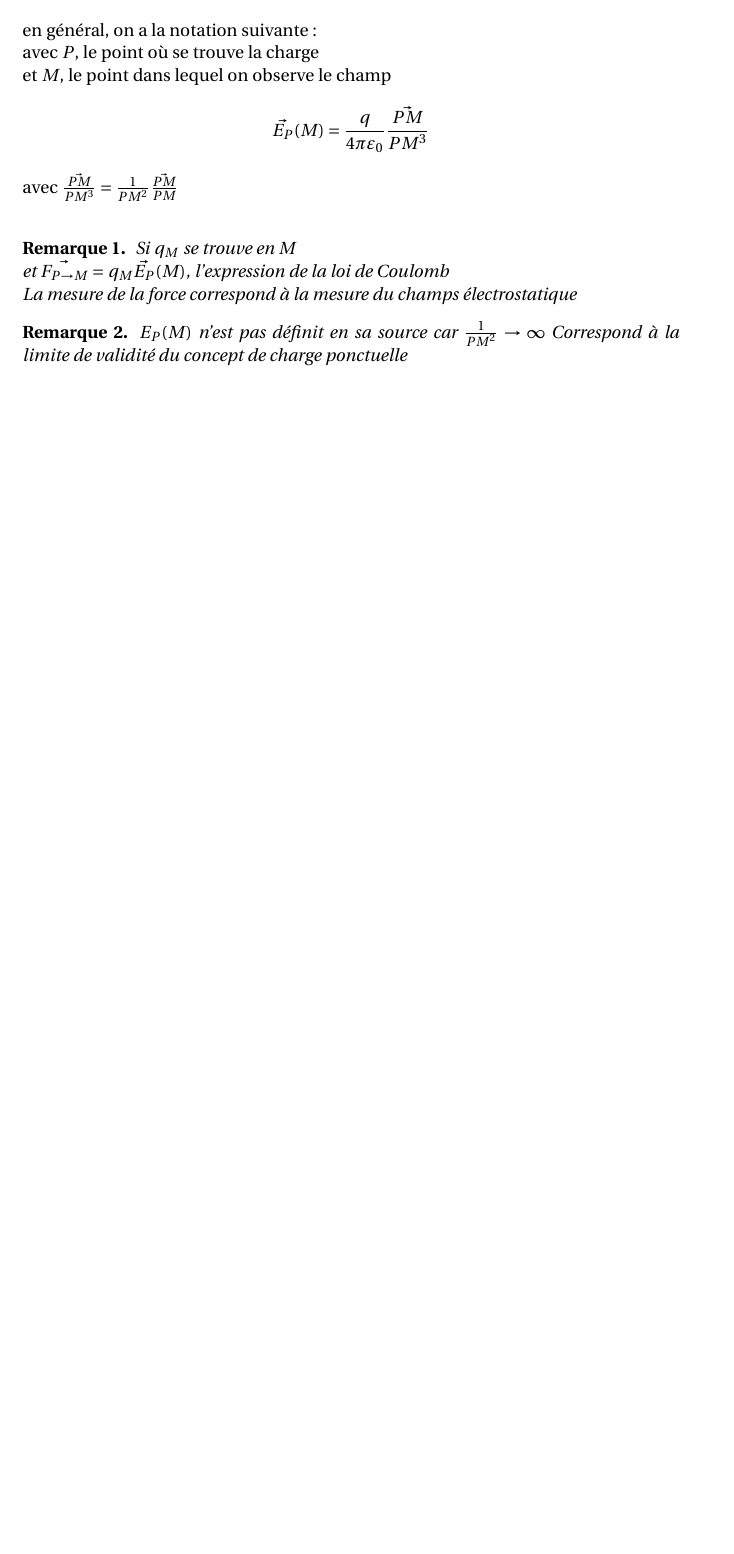
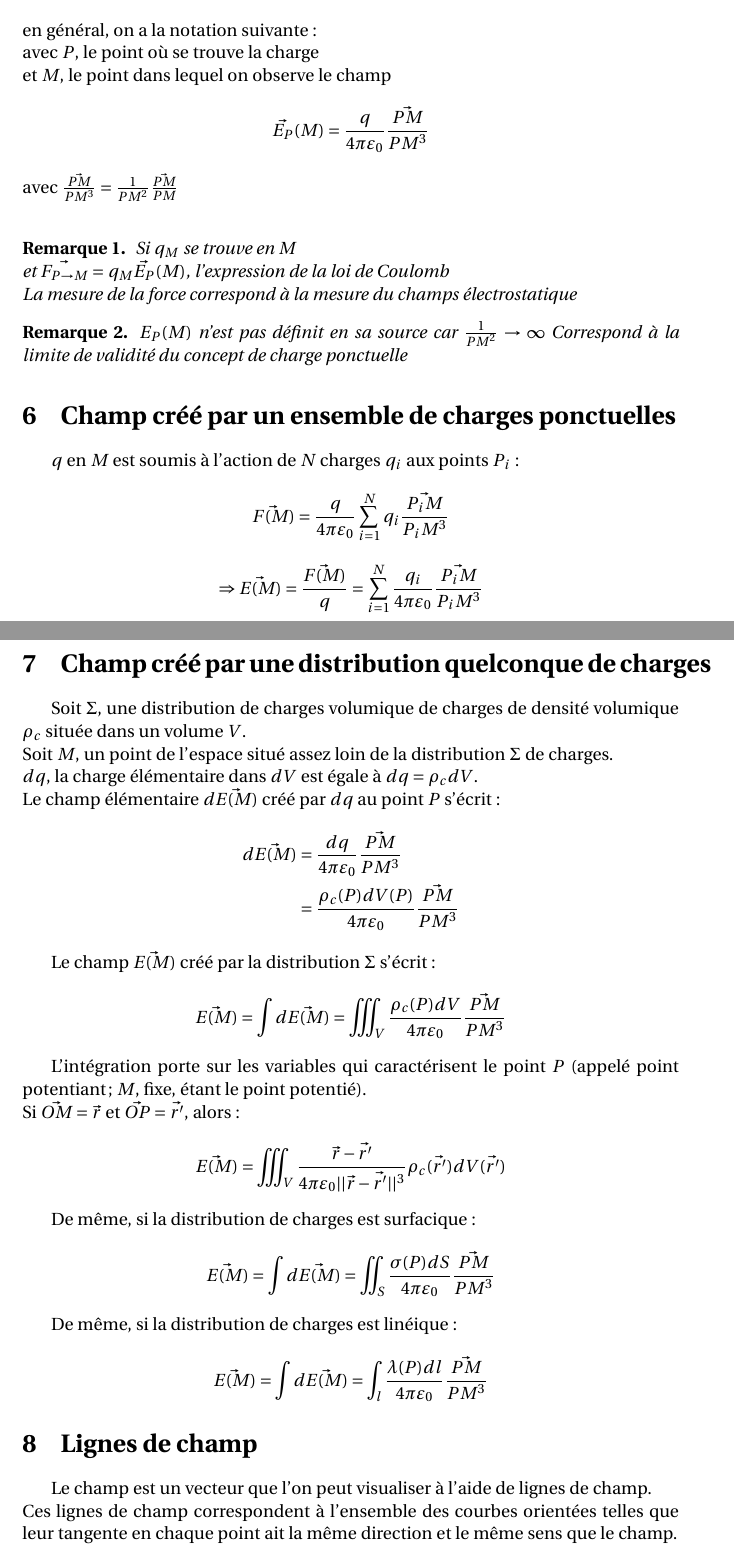
Before and after one commit to naelbaraquin/cours, a LaTeX document (électromagnétisme/main.tex, which reads électromagnétisme/p2.tex): part of page 5 of 5 before the commit and two parts of pages 5 and 6 of 7 after it, the two joined at a grey line, cut so that both start at the same text, the shorter picture padded with empty space. Compiled offline with XeLaTeX.

Commit message:
maj electromagnetisme

```diff
--- a/électromagnétisme/p2.tex
+++ b/électromagnétisme/p2.tex
@@ -65,4 +65,45 @@ avec $\frac{\vec{PM}}{PM^3} = \frac{1}{PM^2} \frac{\vec{PM}}{PM}$\\
 	Correspond à la limite de validité du concept de charge ponctuelle
 \end{rema}
 
+
+\section{Champ créé par un ensemble de charges ponctuelles}
+
+$q$ en $M$ est soumis à l'action de $N$ charges $q_i$ aux points $P_i$:
+$$\vec{F(M)} = \frac{q}{4\pi\varepsilon_0} \sum\limits_{i=1}^N q_i \frac{\vec{P_iM}}{P_iM^3}$$
+$$\Rightarrow \vec{E(M)} = \frac{\vec{F(M)}}{q} = \sum\limits_{i=1}^N \frac{q_i}{4\pi\varepsilon_0} \frac{\vec{P_iM}}{P_iM^3}$$
+
+\section{Champ créé par une distribution quelconque de charges}
+Soit $\Sigma$, une distribution de charges volumique de charges de densité volumique $\rho_c$ située dans un volume $V$.\\
+Soit $M$, un point de l'espace situé assez loin de la distribution $\Sigma$ de charges.\\
+%### fig 21
+$dq$, la charge élémentaire dans $dV$ est égale à $dq = \rho_cdV$.\\
+Le champ élémentaire $d\vec{E(M)}$ créé par $dq$ au point $P$ s'écrit:
+$$
+\begin{aligned}
+	d\vec{E(M)} &= \frac{dq}{4\pi\varepsilon_0} \frac{\vec{PM}}{PM^3}\\
+	&= \frac{\rho_c(P) dV(P)}{4\pi\varepsilon_0}\frac{\vec{PM}}{PM^3}
+\end{aligned}
+$$
+
+Le champ $\vec{E(M)}$ créé par la distribution $\Sigma$ s'écrit:
+$$\vec{E(M)} = \int d\vec{E(M)} = \iiint_V \frac{\rho_c(P)dV}{4\pi\varepsilon_0} \frac{\vec{PM}}{PM^3}$$
+
+L'intégration porte sur les variables qui caractérisent le point $P$ (appelé point potentiant; $M$, fixe, étant le point potentié).\\
+Si $\vec{OM} = \vec{r}$ et $\vec{OP} = \vec{r'}$, alors:
+$$\vec{E(M)} = \iiint_V \frac{\vec{r} - \vec{r'}}{4\pi\varepsilon_0 ||\vec{r} - \vec{r'}||^3} \rho_c(\vec{r'}) dV(\vec{r'})$$
+
+De même, si la distribution de charges est surfacique :
+$$\vec{E(M)} = \int d\vec{E(M)} = \iint_S \frac{\sigma(P) dS}{4\pi\varepsilon_0} \frac{\vec{PM}}{PM^3}$$
+
+De même, si la distribution de charges est linéique :
+$$\vec{E(M)} = \int d\vec{E(M)} = \int_l \frac{\lambda(P) dl}{4\pi\varepsilon_0} \frac{\vec{PM}}{PM^3}$$
+
+\section{Lignes de champ}
+Le champ est un vecteur que l'on peut visualiser à l'aide de lignes de champ.\\
+Ces lignes de champ correspondent à l'ensemble des courbes orientées telles que leur tangente en chaque point ait la même direction et le même sens que le champ.
+
+
+%### finir partie 2
+
+
 \end{document}
```
Also changed, not shown: électromagnétisme/main.tex (+1 -1 lines), électromagnétisme/p3.tex (added, +39 -0 lines), électromagnétisme/main.pdf, 3 other files.
